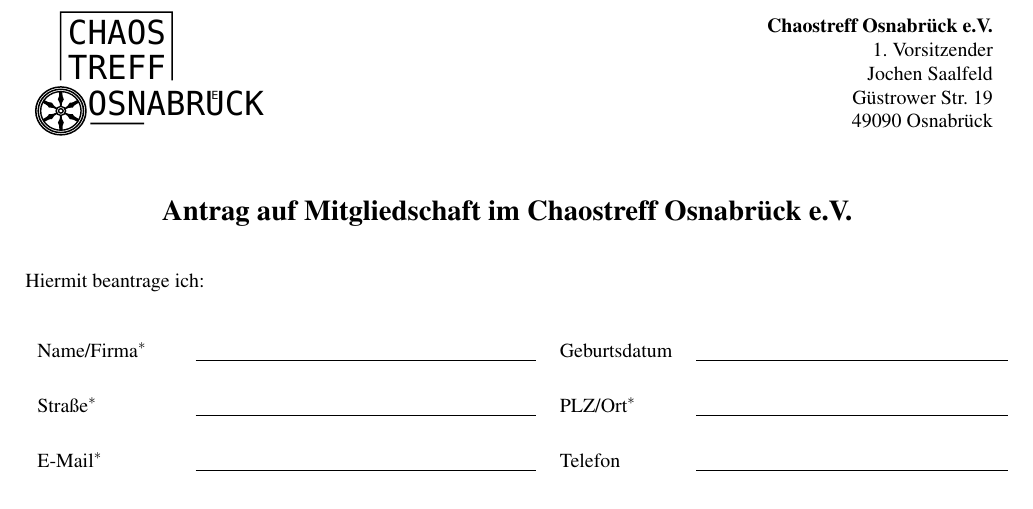
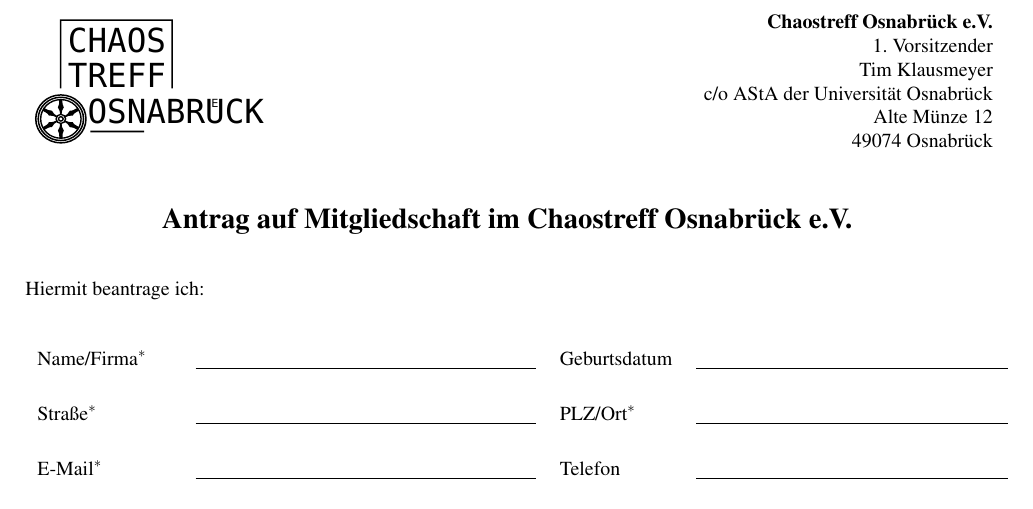
Before and after one commit to CTreffOS/Verwaltung, a LaTeX document (Formulare/mitgliedsantrag.tex): part of the page, cut so that both start at the same text. Compiled offline with pdfLaTeX.

Commit message:
Adapted 1st chairman of our association
Signed-off-by: Dr. Peter Voigt <pvoigt@uos.de>

```diff
--- a/Formulare/mitgliedsantrag.tex
+++ b/Formulare/mitgliedsantrag.tex
@@ -56,9 +56,10 @@
 
 \textbf{Chaostreff Osnabrück e.V.} \\
 1. Vorsitzender \\
-Jochen Saalfeld\\
-Güstrower Str. 19\\
-49090 Osnabrück\\
+Tim Klausmeyer \\
+c/o AStA der Universität Osnabrück \\
+Alte Münze 12 \\
+49074 Osnabrück \\
 
 \begin{footnotesize}
 %\compassaddr
```
Also changed, not shown: Formulare/mitgliedsantrag.pdf.
